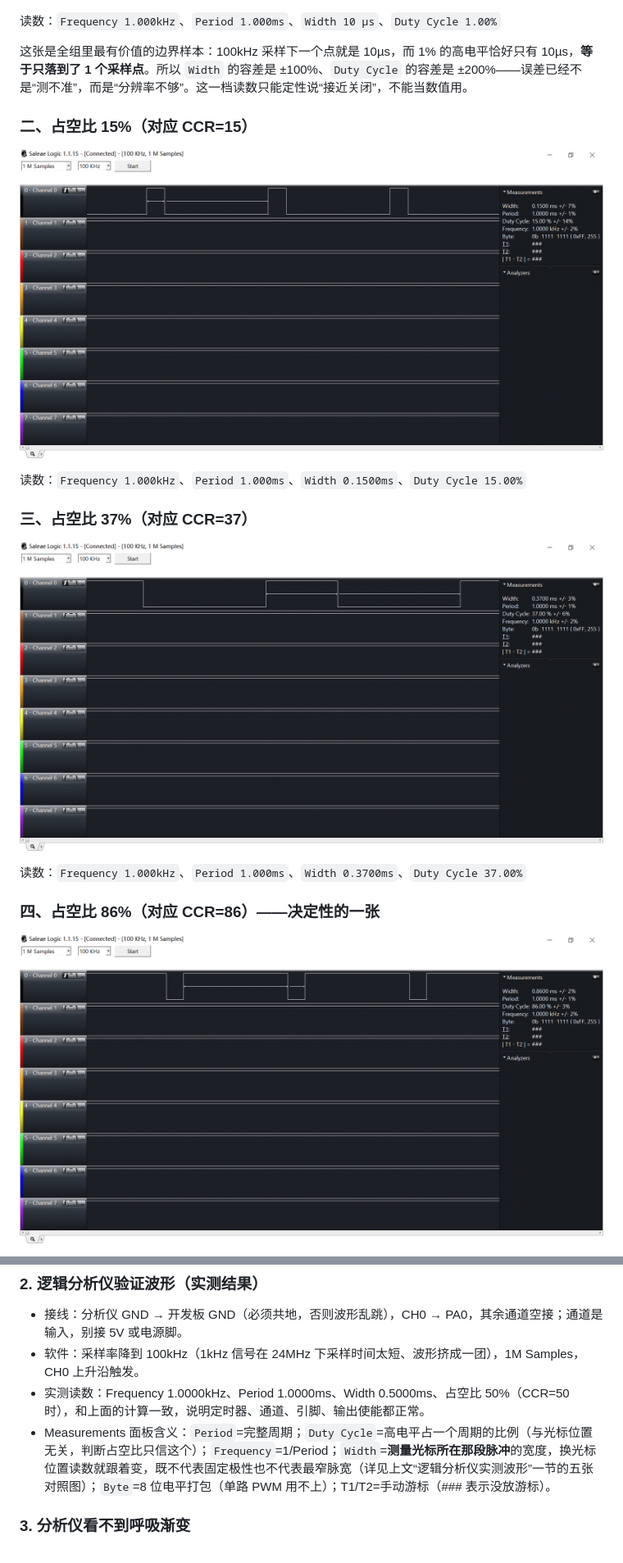
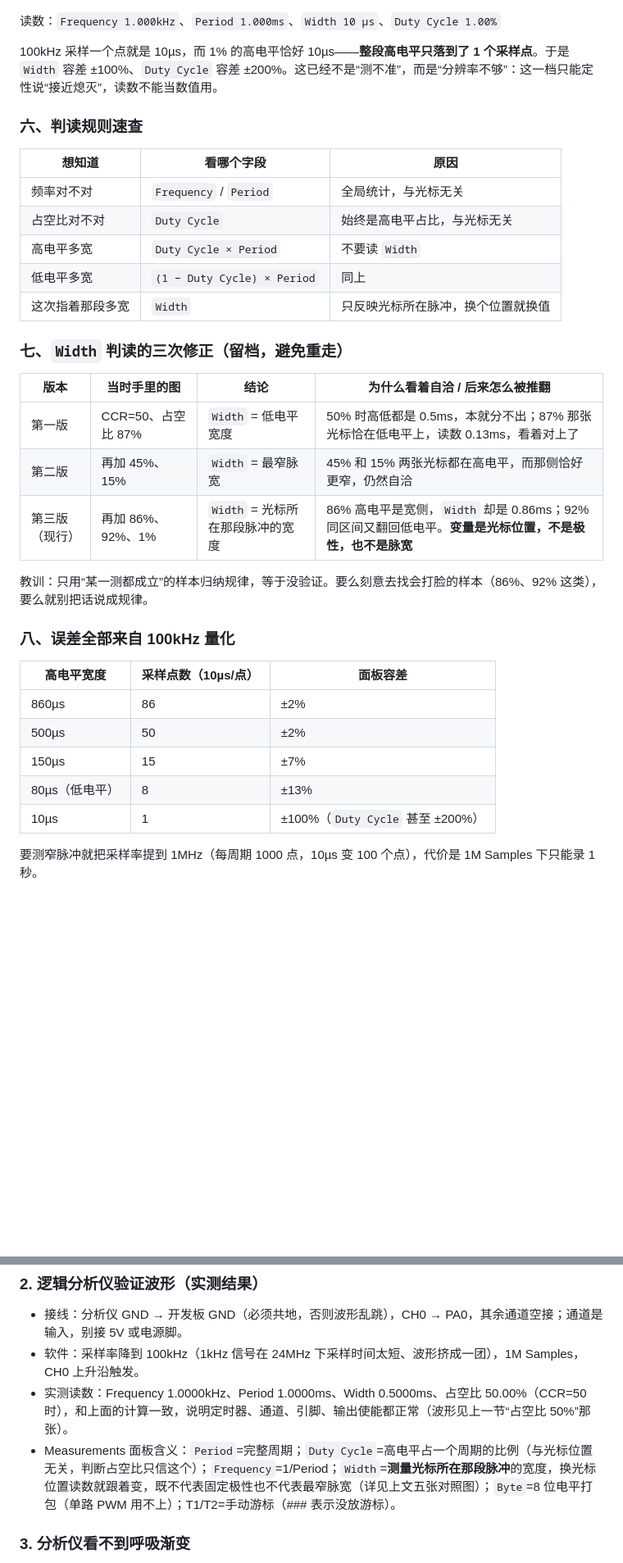
Before and after one commit to Miracle-2735/STM32_Study, a Markdown page: 6-3 PWM驱动LED呼吸灯/README.md, 2 parts joined by grey strips. Shown at 82% size. GitHub-like rendering; pictures changed too: 6-3 PWM驱动LED呼吸灯/PWM波形-PA0-1kHz-占空比37.png (deleted); blank space fills up the shorter version.

```diff
--- a/6-3 PWM驱动LED呼吸灯/README.md
+++ b/6-3 PWM驱动LED呼吸灯/README.md
@@ -42,21 +80,37 @@ TIM2_CH1 输出 PWM 方波接 LED，主循环里循环改 CCR（比较值）改
 
 读数：`Frequency 1.000kHz`、`Period 1.000ms`、`Width 10 µs`、`Duty Cycle 1.00%`
 
-这张是全组里最有价值的边界样本：100kHz 采样下一个点就是 10µs，而 1% 的高电平恰好只有 10µs，**等于只落到了 1 个采样点**。所以 `Width` 的容差是 ±100%、`Duty Cycle` 的容差是 ±200%——误差已经不是“测不准”，而是“分辨率不够”。这一档读数只能定性说“接近关闭”，不能当数值用。
+100kHz 采样一个点就是 10µs，而 1% 的高电平恰好 10µs——**整段高电平只落到了 1 个采样点**。于是 `Width` 容差 ±100%、`Duty Cycle` 容差 ±200%。这已经不是“测不准”，而是“分辨率不够”：这一档只能定性说“接近熄灭”，读数不能当数值用。
 
-### 二、占空比 15%（对应 CCR=15）
+### 六、判读规则速查
 
-![PWM 波形：1kHz、占空比 15%](PWM波形-PA0-1kHz-占空比15.png)
+| 想知道 | 看哪个字段 | 原因 |
+|---|---|---|
+| 频率对不对 | `Frequency` / `Period` | 全局统计，与光标无关 |
+| 占空比对不对 | `Duty Cycle` | 始终是高电平占比，与光标无关 |
+| 高电平多宽 | `Duty Cycle × Period` | 不要读 `Width` |
+| 低电平多宽 | `(1 − Duty Cycle) × Period` | 同上 |
+| 这次指着那段多宽 | `Width` | 只反映光标所在脉冲，换个位置就换值 |
 
-读数：`Frequency 1.000kHz`、`Period 1.000ms`、`Width 0.1500ms`、`Duty Cycle 15.00%`
+### 七、`Width` 判读的三次修正（留档，避免重走）
 
-### 三、占空比 37%（对应 CCR=37）
+| 版本 | 当时手里的图 | 结论 | 为什么看着自洽 / 后来怎么被推翻 |
+|---|---|---|---|
+| 第一版 | CCR=50、占空比 87% | `Width` = 低电平宽度 | 50% 时高低都是 0.5ms，本就分不出；87% 那张光标恰在低电平上，读数 0.13ms，看着对上了 |
+| 第二版 | 再加 45%、15% | `Width` = 最窄脉宽 | 45% 和 15% 两张光标都在高电平，而那侧恰好更窄，仍然自洽 |
+| 第三版（现行） | 再加 86%、92%、1% | `Width` = 光标所在那段脉冲的宽度 | 86% 高电平是宽侧，`Width` 却是 0.86ms；92% 同区间又翻回低电平。**变量是光标位置，不是极性，也不是脉宽** |
 
-![PWM 波形：1kHz、占空比 37%](PWM波形-PA0-1kHz-占空比37.png)
+教训：只用“某一测都成立”的样本归纳规律，等于没验证。要么刻意去找会打脸的样本（86%、92% 这类），要么就别把话说成规律。
 
-读数：`Frequency 1.000kHz`、`Period 1.000ms`、`Width 0.3700ms`、`Duty Cycle 37.00%`
+### 八、误差全部来自 100kHz 量化
 
-### 四、占空比 86%（对应 CCR=86）——决定性的一张
+| 高电平宽度 | 采样点数（10µs/点） | 面板容差 |
+|---|---|---|
+| 860µs | 86 | ±2% |
+| 500µs | 50 | ±2% |
+| 150µs | 15 | ±7% |
+| 80µs（低电平） | 8 | ±13% |
+| 10µs | 1 | ±100%（`Duty Cycle` 甚至 ±200%） |
 
-![PWM 波形：1kHz、占空比 86%](PWM波形-PA0-1kHz-占空比86.png)
+要测窄脉冲就把采样率提到 1MHz（每周期 1000 点，10µs 变 100 个点），代价是 1M Samples 下只能录 1 秒。
 
@@ -108,8 +131,8 @@ TIM2_CH1 输出 PWM 方波接 LED，主循环里循环改 CCR（比较值）改
 ### 2. 逻辑分析仪验证波形（实测结果）
 - 接线：分析仪 GND → 开发板 GND（必须共地，否则波形乱跳），CH0 → PA0，其余通道空接；通道是输入，别接 5V 或电源脚。
 - 软件：采样率降到 100kHz（1kHz 信号在 24MHz 下采样时间太短、波形挤成一团），1M Samples，CH0 上升沿触发。
-- 实测读数：Frequency 1.0000kHz、Period 1.0000ms、Width 0.5000ms、占空比 50%（CCR=50 时），和上面的计算一致，说明定时器、通道、引脚、输出使能都正常。
-- Measurements 面板含义：`Period`=完整周期；`Duty Cycle`=高电平占一个周期的比例（与光标位置无关，判断占空比只信这个）；`Frequency`=1/Period；`Width`=**测量光标所在那段脉冲**的宽度，换光标位置读数就跟着变，既不代表固定极性也不代表最窄脉宽（详见上文“逻辑分析仪实测波形”一节的五张对照图）；`Byte`=8 位电平打包（单路 PWM 用不上）；T1/T2=手动游标（### 表示没放游标）。
+- 实测读数：Frequency 1.0000kHz、Period 1.0000ms、Width 0.5000ms、占空比 50.00%（CCR=50 时），和上面的计算一致，说明定时器、通道、引脚、输出使能都正常（波形见上一节“占空比 50%”那张）。
+- Measurements 面板含义：`Period`=完整周期；`Duty Cycle`=高电平占一个周期的比例（与光标位置无关，判断占空比只信这个）；`Frequency`=1/Period；`Width`=**测量光标所在那段脉冲**的宽度，换光标位置读数就跟着变，既不代表固定极性也不代表最窄脉宽（详见上文五张对照图）；`Byte`=8 位电平打包（单路 PWM 用不上）；T1/T2=手动游标（### 表示没放游标）。
 
 ### 3. 分析仪看不到呼吸渐变
 - 逻辑分析仪是**抓快照再回放**，不是示波器那种实时滚动；呼吸占空比是秒级慢速变化，单屏短采样只能拍到某一个固定占空比的几段方波，看不出宽窄变化。
```
Also changed, not shown: other parts of 6-3 PWM驱动LED呼吸灯/README.md (+48 -41 lines), README.md (+1 -1 lines), 6-3 PWM驱动LED呼吸灯/PWM波形-PA0-1kHz-占空比50.png (added).
